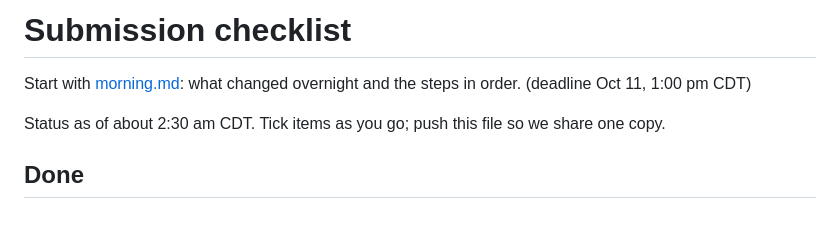
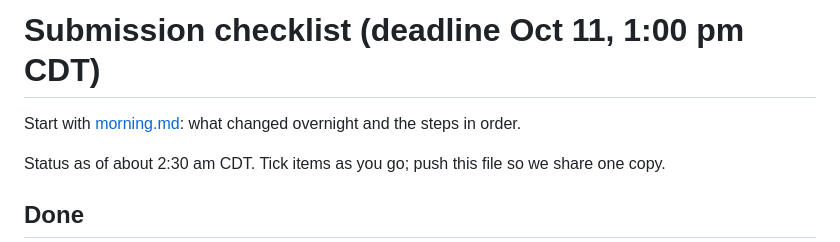
Before and after one commit to FroyoMojo/Atlas, a Markdown page: docs/checklist.md, the part around the change. GitHub-like rendering; blank space fills up the shorter version.

Commit message:
checklist: fix title line
Co-Authored-By: Claude Opus 5.5 <noreply@anthropic.com>
Claude-Session: https://claude.ai/code/session_01FB9t8aai6vUo9V9LhTnXPg

```diff
--- a/docs/checklist.md
+++ b/docs/checklist.md
@@ -1,7 +1,6 @@
-# Submission checklist
+# Submission checklist (deadline Oct 11, 1:00 pm CDT)
 
 Start with [morning.md](morning.md): what changed overnight and the steps in order.
- (deadline Oct 11, 1:00 pm CDT)
 
 Status as of about 2:30 am CDT. Tick items as you go; push this file so we share one copy.
 
```
